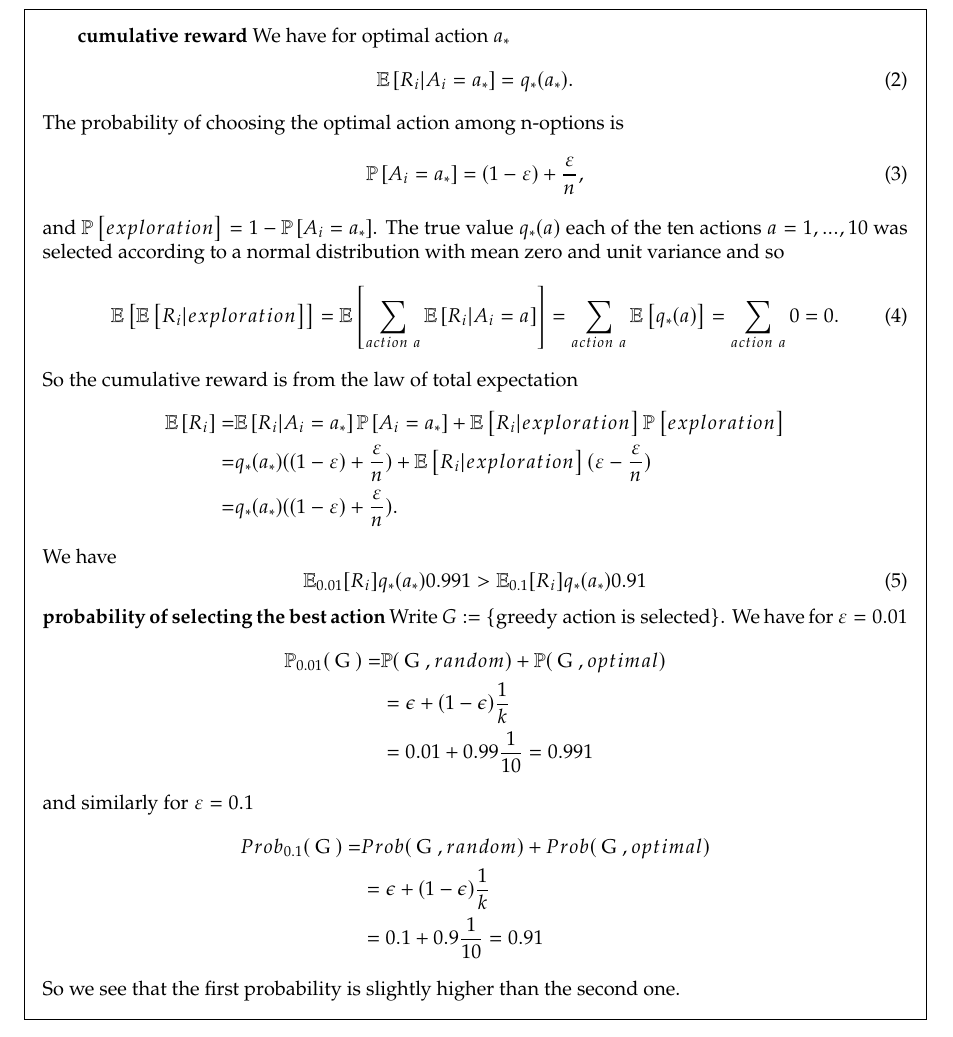
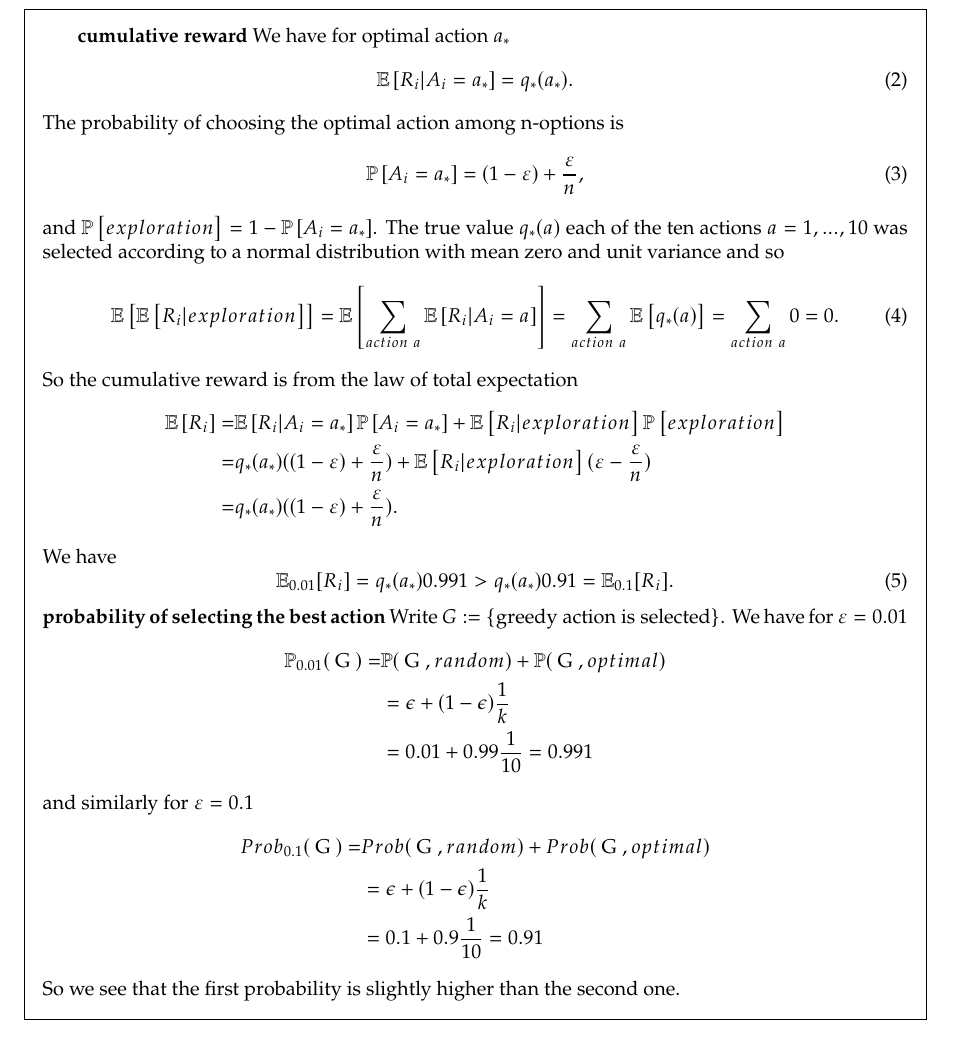
Before and after one commit to denizjafari/IntroToRL, a LaTeX problem sheet (chapter2.tex): part of page 2 of 3, cut so that both start at the same text. Compiled offline with pdfLaTeX.

Commit message:
Update chapter2.tex

```diff
--- a/chapter2.tex
+++ b/chapter2.tex
@@ -236,7 +236,7 @@ So the cumulative reward is from the law of total expectation
 \end{align*}
 We have
 \begin{equation}
-\Exp_{0.01}[R_{i}]q_{*}(a_{*})0.991>\Exp_{0.1}[R_{i}]q_{*}(a_{*})0.91
+\Exp_{0.01}[R_{i}]=q_{*}(a_{*})0.991>q_{*}(a_{*})0.91=\Exp_{0.1}[R_{i}].
 \end{equation}
 \textbf{probability of selecting the best action}
 Write $G:=\{\text{greedy action is selected}\}$. We have for $\e=0.01$
```
